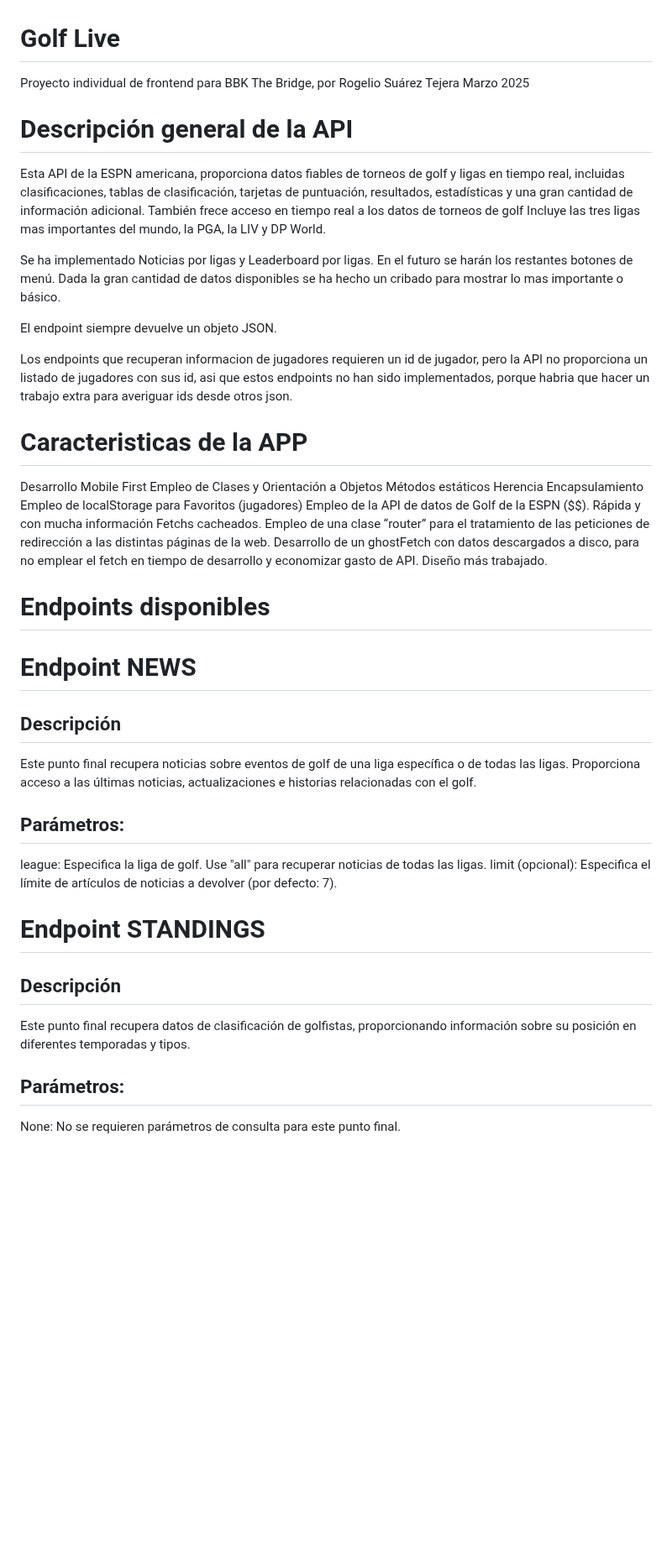
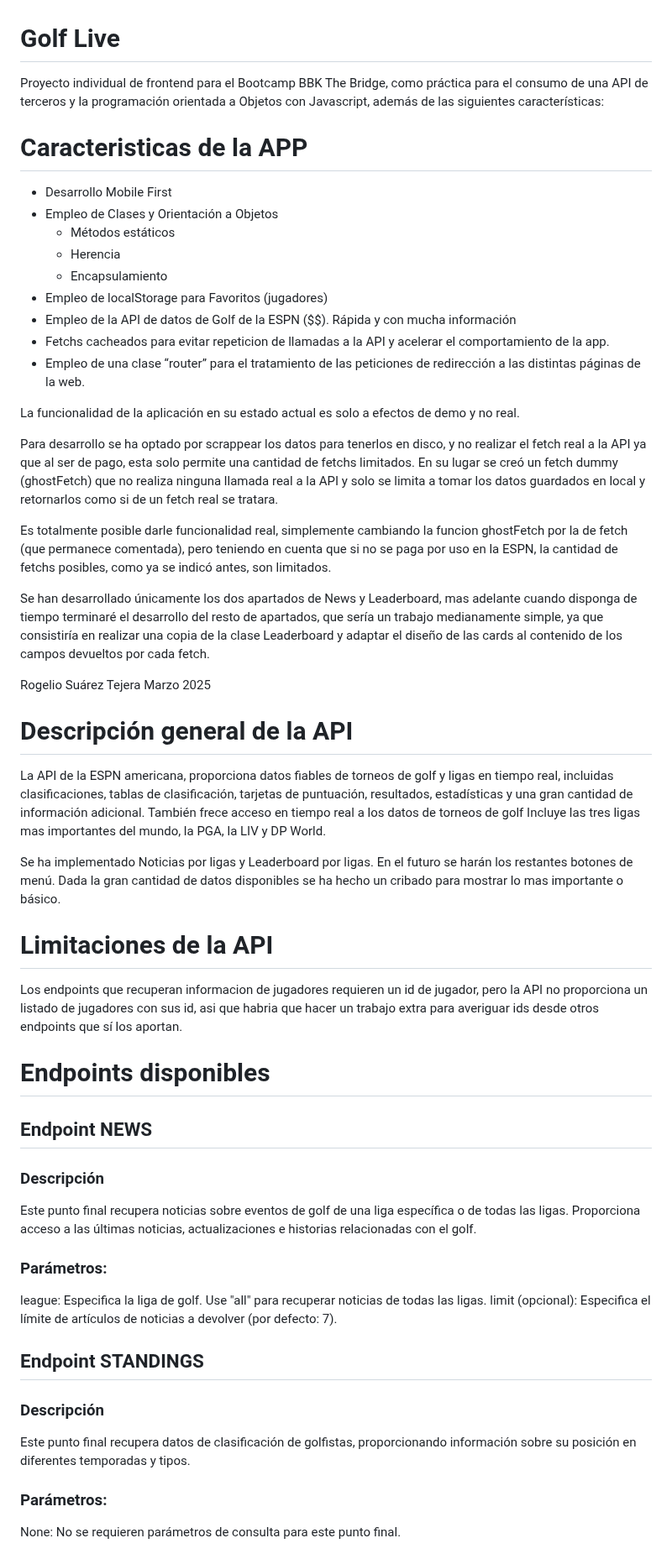
Before and after one commit to rogeliost3/golf, a Markdown page: README.md, the part around one of its changes. Shown at 84% size. Rendered like a GitHub page; blank space fills up the shorter version.

Commit message:
Update README.md
Improved and updated README.md

```diff
--- a/README.md
+++ b/README.md
@@ -1,48 +1,64 @@
 # Golf Live
-Proyecto individual de frontend para BBK The Bridge,
-por Rogelio Suárez Tejera
+Proyecto individual de frontend para el Bootcamp BBK The Bridge, como práctica para el consumo de una API de terceros y la
+programación orientada a Objetos con Javascript, además de las siguientes características:
+
+# Caracteristicas de la APP
+- Desarrollo Mobile First
+- Empleo de Clases y Orientación a Objetos
+  - Métodos estáticos
+  - Herencia
+  - Encapsulamiento
+- Empleo de localStorage para Favoritos (jugadores)
+- Empleo de la API de datos de Golf de la ESPN ($$). Rápida y con mucha información
+- Fetchs cacheados para evitar repeticion de llamadas a la API y acelerar el comportamiento de la app.
+- Empleo de una clase “router” para el tratamiento de las peticiones de redirección a las distintas páginas de la web.
+
+La funcionalidad de la aplicación en su estado actual es solo a efectos de demo y no real.
+
+Para desarrollo se ha optado por scrappear los datos para tenerlos en disco, y no realizar el fetch real a la API
+ya que al ser de pago, esta solo permite una cantidad de fetchs limitados. En su lugar se creó un fetch dummy (ghostFetch)
+que no realiza ninguna llamada real a la API y solo se limita a tomar los datos guardados en local y retornarlos como si
+de un fetch real se tratara.
+
+Es totalmente posible darle funcionalidad real, simplemente cambiando la funcion ghostFetch por la de fetch
+(que permanece comentada), pero teniendo en cuenta que si no se paga por uso en la ESPN, la cantidad de fetchs posibles,
+como ya se indicó antes, son limitados.
+
+Se han desarrollado únicamente los dos apartados de News y Leaderboard, mas adelante cuando disponga de tiempo
+terminaré el desarrollo del resto de apartados, que sería un trabajo medianamente simple, ya que consistiría en realizar
+una copia de la clase Leaderboard y adaptar el diseño de las cards al contenido de los campos devueltos por cada fetch.
+
+Rogelio Suárez Tejera
 Marzo 2025
 
 # Descripción general de la API
 
-Esta API de la ESPN americana, proporciona datos fiables de torneos de golf y ligas en tiempo real, incluidas clasificaciones, tablas de clasificación,
+La API de la ESPN americana, proporciona datos fiables de torneos de golf y ligas en tiempo real, incluidas clasificaciones, tablas de clasificación,
 tarjetas de puntuación, resultados, estadísticas y una gran cantidad de información adicional. También frece acceso en tiempo real a los datos de torneos de golf
 Incluye las tres ligas mas importantes del mundo, la PGA, la LIV y DP World.
 
 Se ha implementado Noticias por ligas y Leaderboard por ligas. En el futuro se harán los restantes botones de menú.
 Dada la gran cantidad de datos disponibles se ha hecho un cribado para mostrar lo mas importante o básico.
 
-El endpoint siempre devuelve un objeto JSON.
+# Limitaciones de la API
+Los endpoints que recuperan informacion de jugadores requieren un id de jugador, pero la API no proporciona un listado de jugadores con sus id,
+asi que habria que hacer un trabajo extra para averiguar ids desde otros endpoints que sí los aportan.
 
-Los endpoints que recuperan informacion de jugadores requieren un id de jugador, pero la API no proporciona un listado de jugadores con sus id,
-asi que estos endpoints no han sido implementados, porque habria que hacer un trabajo extra para averiguar ids desde otros json.
 
-# Caracteristicas de la APP
-Desarrollo Mobile First
-Empleo de Clases y Orientación a Objetos
-  Métodos estáticos
-  Herencia
-  Encapsulamiento
-Empleo de localStorage para Favoritos (jugadores)
-Empleo de la API de datos de Golf de la ESPN ($$). Rápida y con mucha información
-Fetchs cacheados.
-Empleo de una clase “router” para el tratamiento de las peticiones de redirección a las distintas páginas de la web.
-Desarrollo de un ghostFetch con datos descargados a disco, para no emplear el fetch en tiempo de desarrollo y economizar gasto de API.
-Diseño más trabajado.
 
 # Endpoints disponibles
-# Endpoint NEWS
-## Descripción
+## Endpoint NEWS
+### Descripción
 Este punto final recupera noticias sobre eventos de golf de una liga específica o de todas las ligas. Proporciona acceso a las últimas noticias, actualizaciones e historias relacionadas con el golf.
 
-## Parámetros:
+### Parámetros:
 league: Especifica la liga de golf. Use "all" para recuperar noticias de todas las ligas.
 limit (opcional): Especifica el límite de artículos de noticias a devolver (por defecto: 7).
 
-# Endpoint STANDINGS
-## Descripción
+## Endpoint STANDINGS
+### Descripción
 Este punto final recupera datos de clasificación de golfistas, proporcionando información sobre su posición en diferentes temporadas y tipos.
 
-## Parámetros:
+### Parámetros:
 None: No se requieren parámetros de consulta para este punto final.
 
```
Also changed, not shown: other parts of README.md (+27 -27 lines).
